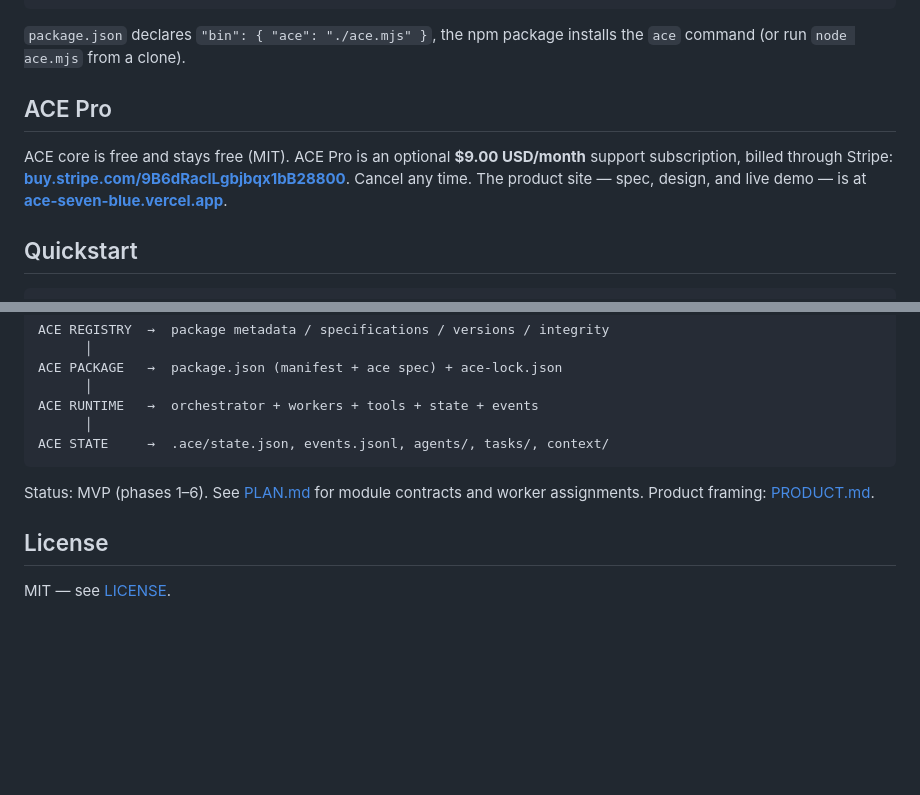
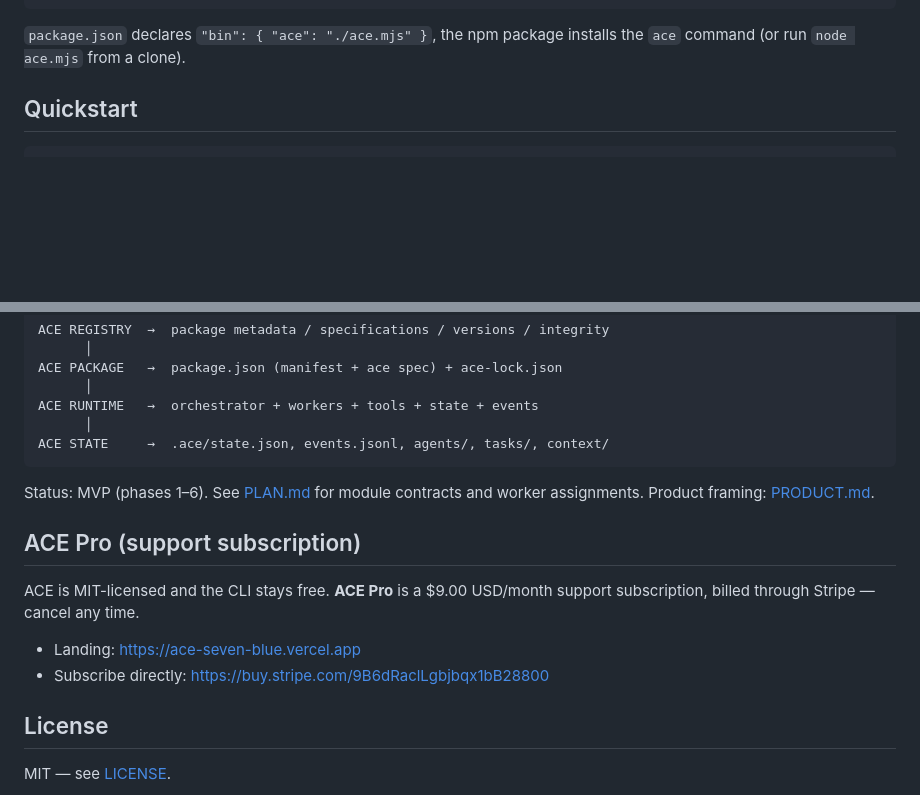
Before and after one commit to EnzoVezzaro/ace-proagents, a Markdown page: README.md, 2 parts joined by grey strips. Rendered like a GitHub page; blank space fills up the shorter version.

Commit message:
add the ACE Pro support-subscription section to the README

````diff
--- a/README.md
+++ b/README.md
@@ -25,10 +25,6 @@ node ace.mjs --help
 ```
 
 `package.json` declares `"bin": { "ace": "./ace.mjs" }`, the npm package installs the `ace` command (or run `node ace.mjs` from a clone).
-
-## ACE Pro
-
-ACE core is free and stays free (MIT). ACE Pro is an optional **$9.00 USD/month** support subscription, billed through Stripe: **[buy.stripe.com/9B6dRaclLgbjbqx1bB28800](https://buy.stripe.com/9B6dRaclLgbjbqx1bB28800)**. Cancel any time. The product site — spec, design, and live demo — is at **[ace-seven-blue.vercel.app](https://ace-seven-blue.vercel.app)**.
 
 ## Quickstart
 
@@ -198,6 +194,13 @@ ACE STATE     →  .ace/state.json, events.jsonl, agents/, tasks/, context/
 
 Status: MVP (phases 1–6). See [PLAN.md](./PLAN.md) for module contracts and worker assignments. Product framing: [PRODUCT.md](./PRODUCT.md).
 
+## ACE Pro (support subscription)
+
+ACE is MIT-licensed and the CLI stays free. **ACE Pro** is a $9.00 USD/month support subscription, billed through Stripe — cancel any time.
+
+- Landing: <https://ace-seven-blue.vercel.app>
+- Subscribe directly: <https://buy.stripe.com/9B6dRaclLgbjbqx1bB28800>
+
 ## License
 
 MIT — see [LICENSE](./LICENSE).
````
